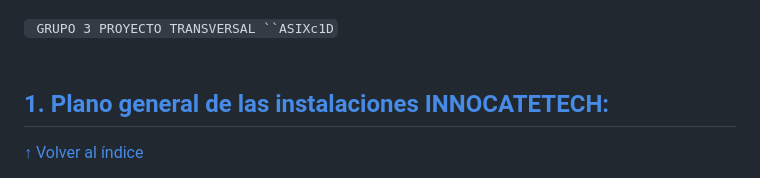
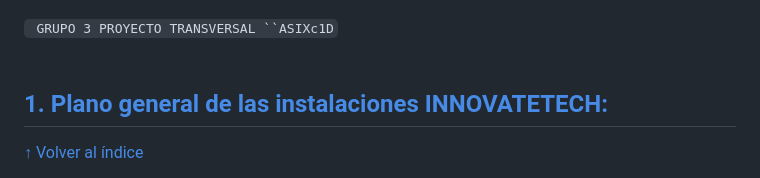
Before and after one commit to ITB2526-PieroYcaza/ProyectoTransversal-Grupo3, a Markdown page: README.md, the part around the change. Rendered like a GitHub page.

Commit message:
26/05/26

```diff
--- a/README.md
+++ b/README.md
@@ -65,7 +65,7 @@
 </div>
 
 <a name="1-plano-general-de-las-instalaciones-innocatetech"></a>
-## <a href="#1-plano-general-de-las-instalaciones-innocatetech">1. Plano general de las instalaciones INNOCATETECH:</a>
+## <a href="#1-plano-general-de-las-instalaciones-innocatetech">1. Plano general de las instalaciones INNOVATETECH:</a>
 [↑ Volver al índice](#indice)
 
 <div align='justify'>
```
